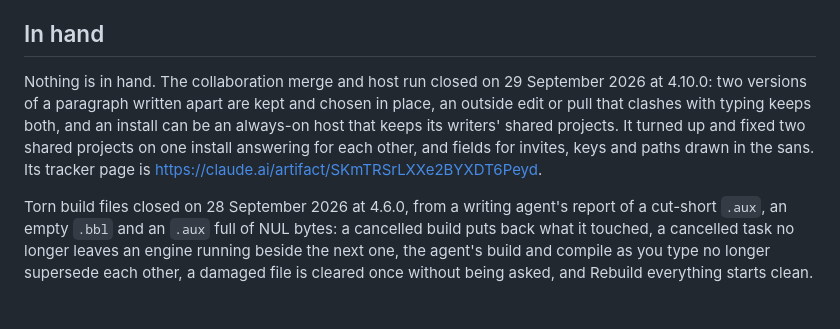
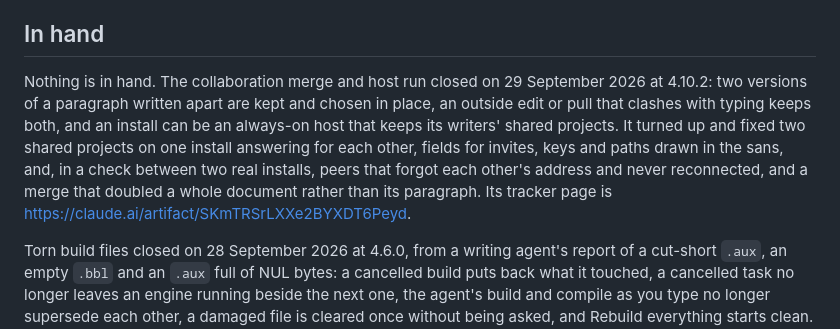
Before and after one commit to dakshitha-a/NextTex, a Markdown page: TRACKER.md, the part around the change. Rendered like a GitHub page; blank space fills up the shorter version.

Commit message:
TRACKER.md closes the merge and host run at 4.10.2
Co-Authored-By: Claude Opus 5.5 (1M context) <noreply@anthropic.com>
Claude-Session: https://claude.ai/code/session_01KCacuoqpoCbcd7EiLa6rwf

```diff
--- a/TRACKER.md
+++ b/TRACKER.md
@@ -25,12 +25,14 @@ things go to be forgotten rather than a list anybody reads.
 ## In hand
 
 Nothing is in hand. The collaboration merge and host run closed on 29
-September 2026 at 4.10.0: two versions of a paragraph written apart are
+September 2026 at 4.10.2: two versions of a paragraph written apart are
 kept and chosen in place, an outside edit or pull that clashes with typing
 keeps both, and an install can be an always-on host that keeps its
 writers' shared projects. It turned up and fixed two shared projects on
-one install answering for each other, and fields for invites, keys and
-paths drawn in the sans. Its tracker page is
+one install answering for each other, fields for invites, keys and paths
+drawn in the sans, and, in a check between two real installs, peers that
+forgot each other's address and never reconnected, and a merge that
+doubled a whole document rather than its paragraph. Its tracker page is
 https://claude.ai/artifact/SKmTRSrLXXe2BYXDT6Peyd.
 
 Torn build files closed on 28 September 2026 at
```
